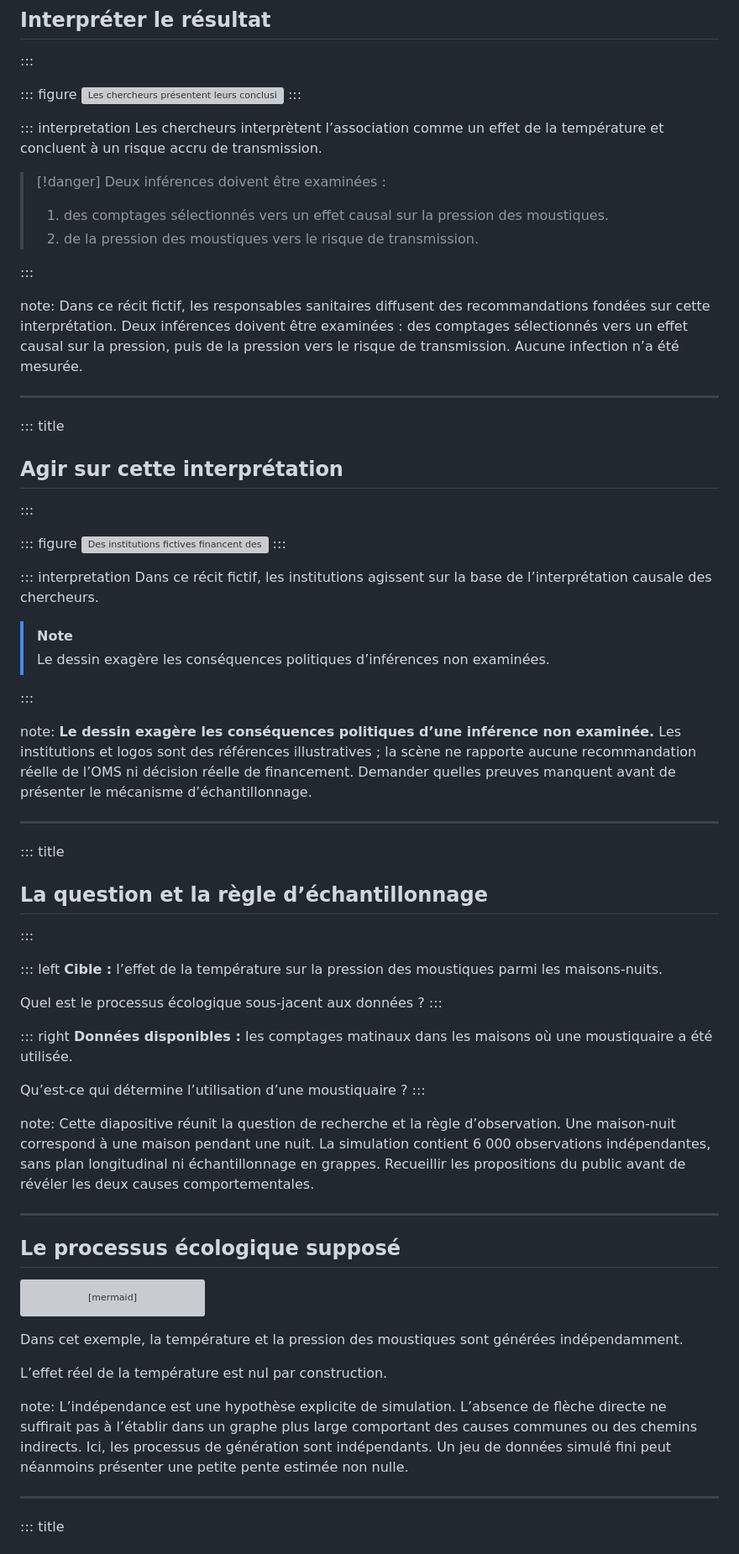
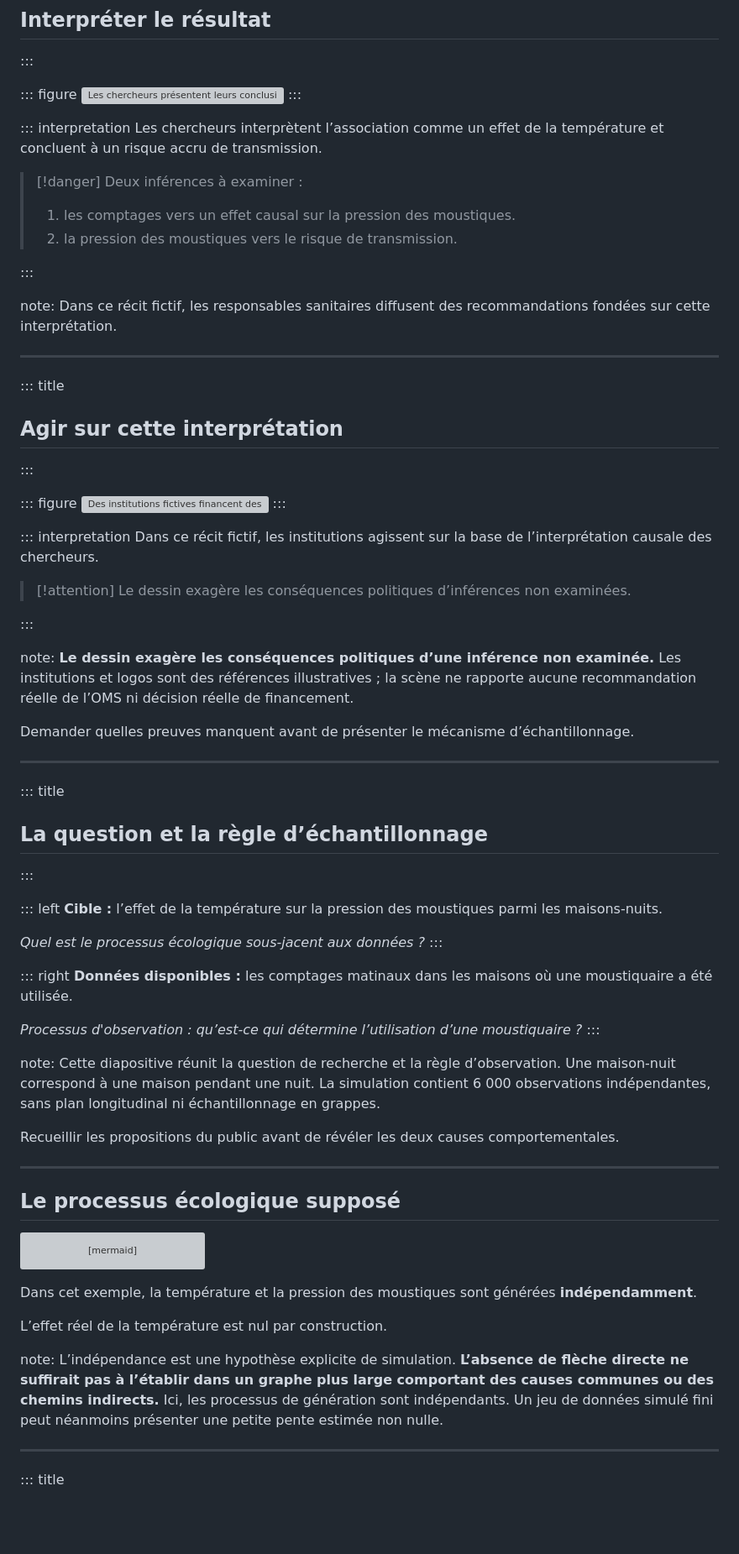
Before and after one commit to costantinicarlo/colliders-entomology-tutorial, a Markdown page: docs_FR/current/colliders_entomology_FR.md, the part around one of its changes. Shown at 84% size. GitHub-like rendering; blank space fills up the shorter version; grey boxes are pictures that could not be loaded.

````diff
--- a/docs_FR/current/colliders_entomology_FR.md
+++ b/docs_FR/current/colliders_entomology_FR.md
@@ -217,14 +217,14 @@ Les chercheurs régressent les comptages sur la température. L’association aj
 Les chercheurs interprètent l’association comme un effet de la température et concluent à un risque accru de transmission.
 
 > [!danger]
-> Deux inférences doivent être examinées :
-> 1. des comptages sélectionnés vers un effet causal sur la pression des moustiques.
-> 2. de la pression des moustiques vers le risque de transmission.
+> Deux inférences à examiner :
+> 1. les comptages vers un effet causal sur la pression des moustiques.
+> 2. la pression des moustiques vers le risque de transmission.
 
 :::
 
 note:
-Dans ce récit fictif, les responsables sanitaires diffusent des recommandations fondées sur cette interprétation. Deux inférences doivent être examinées : des comptages sélectionnés vers un effet causal sur la pression, puis de la pression vers le risque de transmission. Aucune infection n’a été mesurée.
+Dans ce récit fictif, les responsables sanitaires diffusent des recommandations fondées sur cette interprétation.
 
 ---
 
@@ -241,13 +241,15 @@ Dans ce récit fictif, les responsables sanitaires diffusent des recommandations
 ::: interpretation
 Dans ce récit fictif, les institutions agissent sur la base de l’interprétation causale des chercheurs.
 
-> [!note]
+> [!attention]
 > Le dessin exagère les conséquences politiques d’inférences non examinées.
 
 :::
 
 note:
-**Le dessin exagère les conséquences politiques d’une inférence non examinée.** Les institutions et logos sont des références illustratives ; la scène ne rapporte aucune recommandation réelle de l’OMS ni décision réelle de financement. Demander quelles preuves manquent avant de présenter le mécanisme d’échantillonnage.
+**Le dessin exagère les conséquences politiques d’une inférence non examinée.** Les institutions et logos sont des références illustratives ; la scène ne rapporte aucune recommandation réelle de l’OMS ni décision réelle de financement.
+
+Demander quelles preuves manquent avant de présenter le mécanisme d’échantillonnage.
 
 ---
 
@@ -260,17 +262,19 @@ note:
 ::: left
 **Cible :** l’effet de la température sur la pression des moustiques parmi les maisons-nuits.
 
-Quel est le processus écologique sous-jacent aux données ?
+*Quel est le processus écologique sous-jacent aux données ?*
 :::
 
 ::: right
 **Données disponibles :** les comptages matinaux dans les maisons où une moustiquaire a été utilisée.
 
-Qu’est-ce qui détermine l’utilisation d’une moustiquaire ?
+*Processus d'observation : qu’est-ce qui détermine l’utilisation d’une moustiquaire ?*
 :::
 
 note:
-Cette diapositive réunit la question de recherche et la règle d’observation. Une maison-nuit correspond à une maison pendant une nuit. La simulation contient 6 000 observations indépendantes, sans plan longitudinal ni échantillonnage en grappes. Recueillir les propositions du public avant de révéler les deux causes comportementales.
+Cette diapositive réunit la question de recherche et la règle d’observation. Une maison-nuit correspond à une maison pendant une nuit. La simulation contient 6 000 observations indépendantes, sans plan longitudinal ni échantillonnage en grappes.
+
+Recueillir les propositions du public avant de révéler les deux causes comportementales.
 
 ---
 
@@ -285,12 +289,12 @@ A[Température de l’air]
 B[Pression des moustiques]
 ```
 
-Dans cet exemple, la température et la pression des moustiques sont générées indépendamment.
+Dans cet exemple, la température et la pression des moustiques sont générées **indépendamment**.
 
 L’effet réel de la température est nul par construction. <!-- element class="lead" -->
 
 note:
-L’indépendance est une hypothèse explicite de simulation. L’absence de flèche directe ne suffirait pas à l’établir dans un graphe plus large comportant des causes communes ou des chemins indirects. Ici, les processus de génération sont indépendants. Un jeu de données simulé fini peut néanmoins présenter une petite pente estimée non nulle.
+L’indépendance est une hypothèse explicite de simulation. **L’absence de flèche directe ne suffirait pas à l’établir dans un graphe plus large comportant des causes communes ou des chemins indirects.** Ici, les processus de génération sont indépendants. Un jeu de données simulé fini peut néanmoins présenter une petite pente estimée non nulle.
 
 ---
 
````
Also changed, not shown: other parts of docs_FR/current/colliders_entomology_FR.md (+117 -69 lines), docs_EN/current/colliders_entomology_EN.md (+5 -4 lines).
